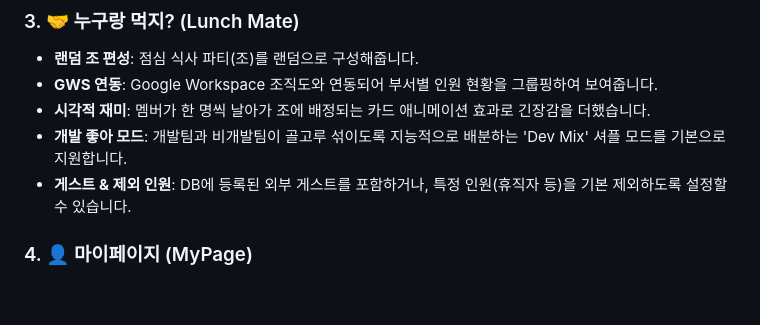
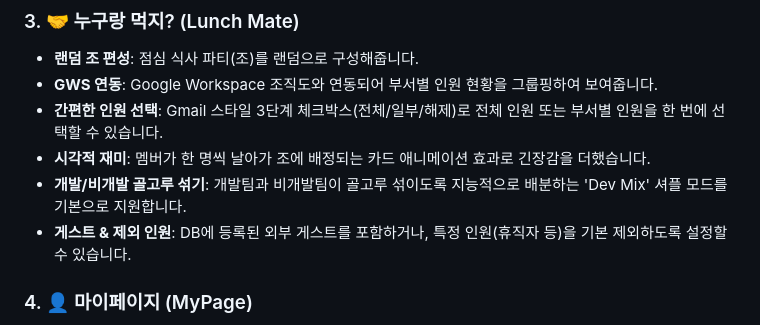
Before and after one commit to DongWon-Sehr/lululala-lunch-mate, a Markdown page: README.md, the part around the change. GitHub-like rendering; blank space fills up the shorter version.

```diff
--- a/README.md
+++ b/README.md
@@ -27,8 +27,9 @@
 ### 3. 🤝 누구랑 먹지? (Lunch Mate)
 - **랜덤 조 편성**: 점심 식사 파티(조)를 랜덤으로 구성해줍니다.
 - **GWS 연동**: Google Workspace 조직도와 연동되어 부서별 인원 현황을 그룹핑하여 보여줍니다.
+- **간편한 인원 선택**: Gmail 스타일 3단계 체크박스(전체/일부/해제)로 전체 인원 또는 부서별 인원을 한 번에 선택할 수 있습니다.
 - **시각적 재미**: 멤버가 한 명씩 날아가 조에 배정되는 카드 애니메이션 효과로 긴장감을 더했습니다.
-- **개발 좋아 모드**: 개발팀과 비개발팀이 골고루 섞이도록 지능적으로 배분하는 'Dev Mix' 셔플 모드를 기본으로 지원합니다.
+- **개발/비개발 골고루 섞기**: 개발팀과 비개발팀이 골고루 섞이도록 지능적으로 배분하는 'Dev Mix' 셔플 모드를 기본으로 지원합니다.
 - **게스트 & 제외 인원**: DB에 등록된 외부 게스트를 포함하거나, 특정 인원(휴직자 등)을 기본 제외하도록 설정할 수 있습니다.
 
 ### 4. 👤 마이페이지 (MyPage)
```
Also changed, not shown: 기능명세서.md (+7 -3 lines).
